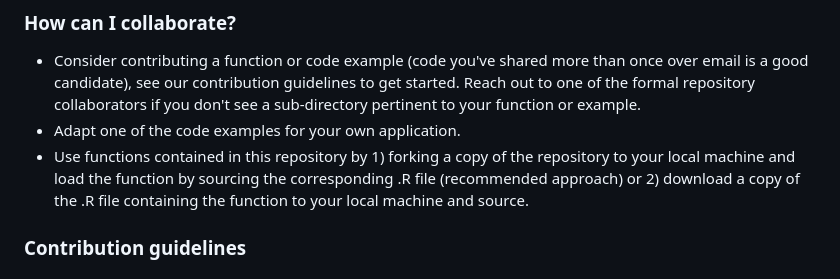
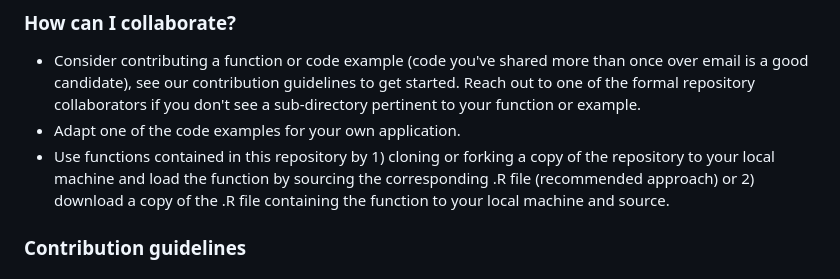
Before and after one commit to NEFSC/READ-PDB-COLLABORATIONS, a Markdown page: README.md, the part around the change. Drawn GitHub-style.

Commit message:
Include cloning under "how can I collaborate" section.

```diff
--- a/README.md
+++ b/README.md
@@ -7,7 +7,7 @@ Our goal is to build a community of practice around sharing code and tools to ma
 
 - Consider contributing a function or code example (code you've shared more than once over email is a good candidate), see our contribution guidelines to get started. Reach out to one of the formal repository collaborators if you don't see a sub-directory pertinent to your function or example.
 - Adapt one of the code examples for your own application.
-- Use functions contained in this repository by 1) forking a copy of the repository to your local machine and load the function by sourcing the corresponding .R file (recommended approach) or 2) download a copy of the .R file containing the function to your local machine and source.
+- Use functions contained in this repository by 1) cloning or forking a copy of the repository to your local machine and load the function by sourcing the corresponding .R file (recommended approach) or 2) download a copy of the .R file containing the function to your local machine and source.
 
 
 ### Contribution guidelines
```
